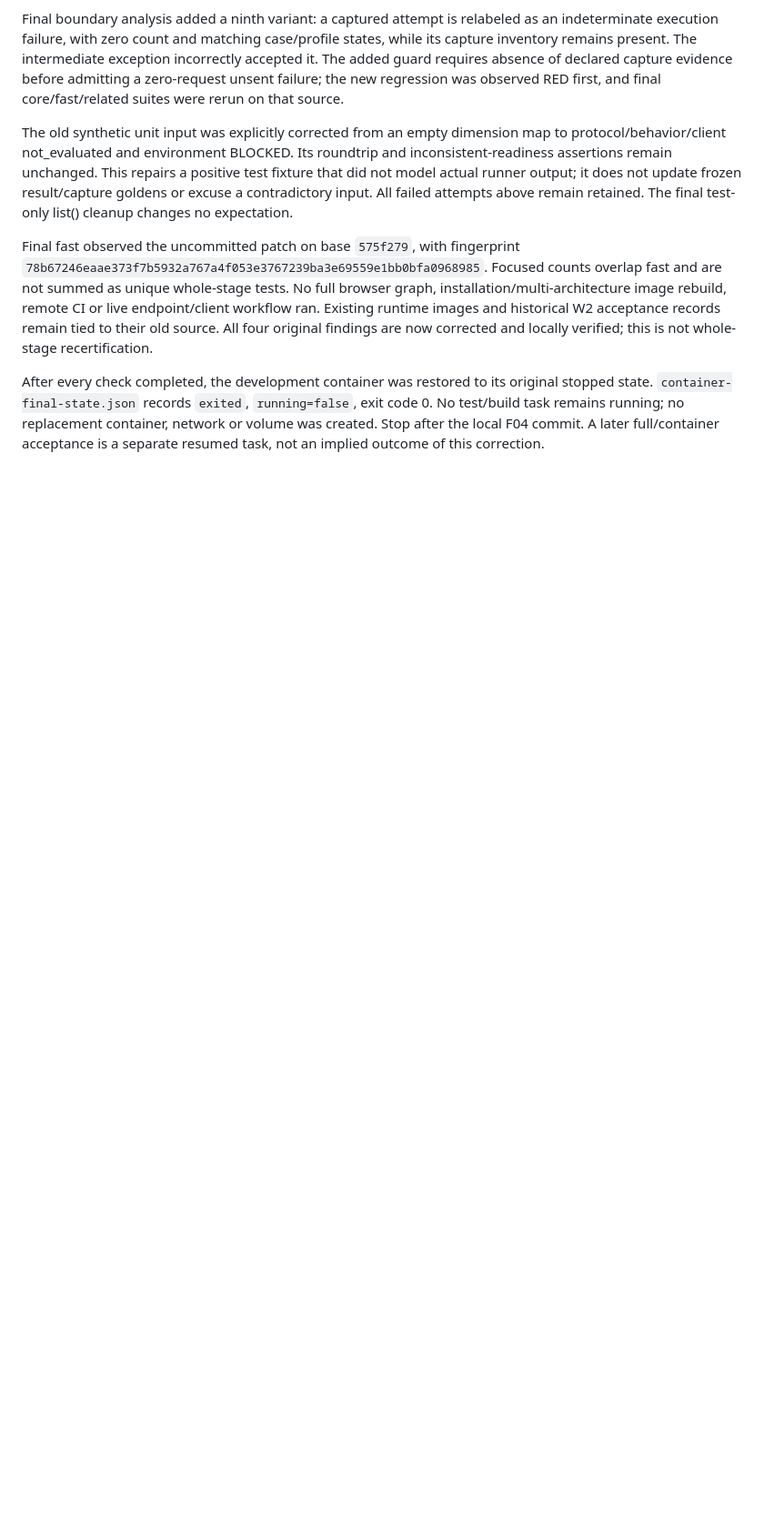
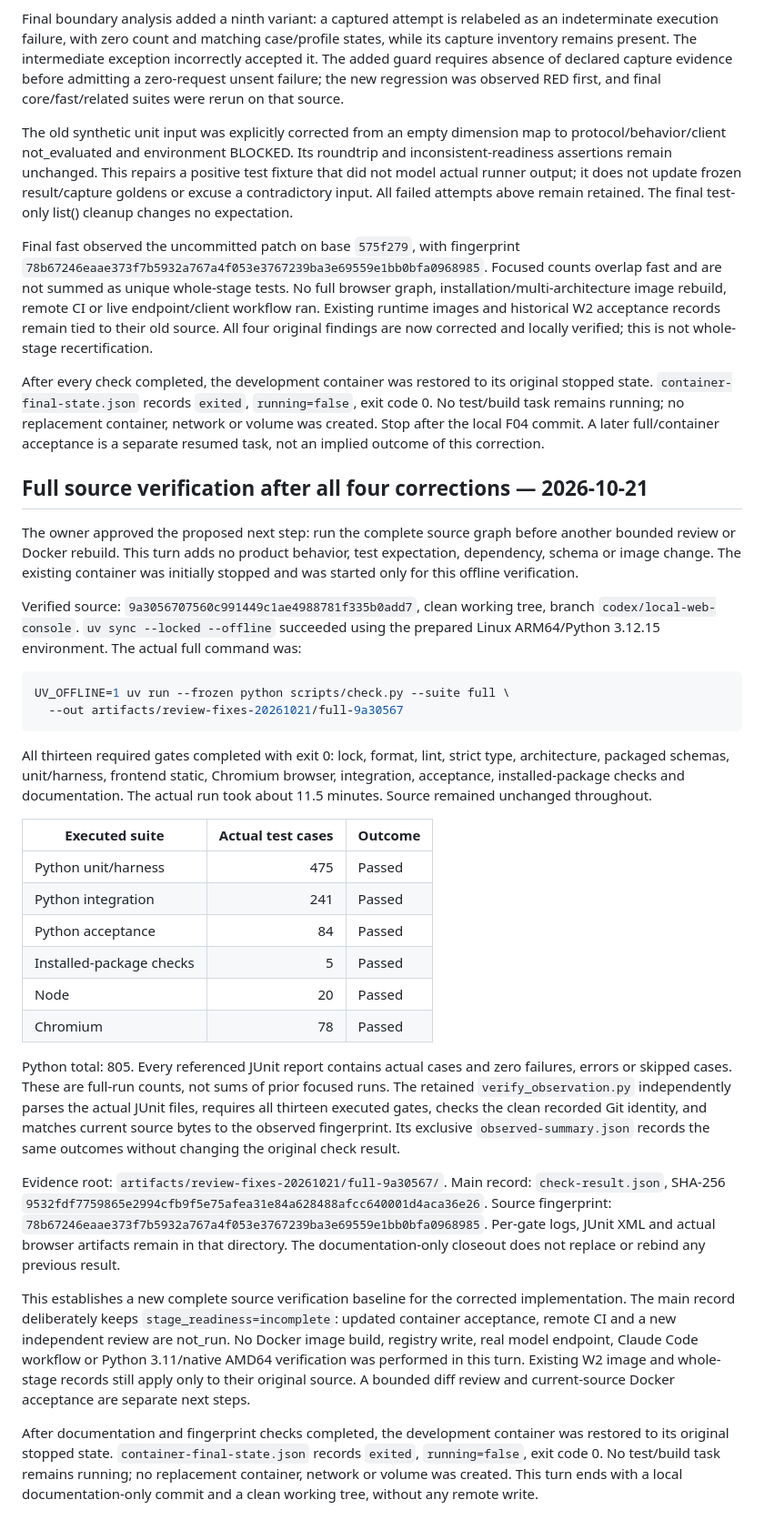
Before and after one commit to sleetdrop/anthropic-readiness, a Markdown page: docs/harness/independent-review-fixes-ledger.md, the part around the change. Shown at 91% size. Drawn GitHub-style; blank space fills up the shorter version.

Commit message:
docs: record full verification after review corrections

````diff
--- a/docs/harness/independent-review-fixes-ledger.md
+++ b/docs/harness/independent-review-fixes-ledger.md
@@ -283,3 +283,63 @@ stopped state. `container-final-state.json` records `exited`, `running=false`,
 exit code 0. No test/build task remains running; no replacement container, network
 or volume was created. Stop after the local F04 commit. A later full/container
 acceptance is a separate resumed task, not an implied outcome of this correction.
+
+## Full source verification after all four corrections — 2026-10-21
+
+The owner approved the proposed next step: run the complete source graph before
+another bounded review or Docker rebuild. This turn adds no product behavior,
+test expectation, dependency, schema or image change. The existing container was
+initially stopped and was started only for this offline verification.
+
+Verified source: `9a3056707560c991449c1ae4988781f335b0add7`, clean working tree,
+branch `codex/local-web-console`. `uv sync --locked --offline` succeeded using
+the prepared Linux ARM64/Python 3.12.15 environment. The actual full command was:
+
+```sh
+UV_OFFLINE=1 uv run --frozen python scripts/check.py --suite full \
+  --out artifacts/review-fixes-20261021/full-9a30567
+```
+
+All thirteen required gates completed with exit 0: lock, format, lint, strict type,
+architecture, packaged schemas, unit/harness, frontend static, Chromium browser,
+integration, acceptance, installed-package checks and documentation. The actual
+run took about 11.5 minutes. Source remained unchanged throughout.
+
+| Executed suite | Actual test cases | Outcome |
+| --- | ---: | --- |
+| Python unit/harness | 475 | Passed |
+| Python integration | 241 | Passed |
+| Python acceptance | 84 | Passed |
+| Installed-package checks | 5 | Passed |
+| Node | 20 | Passed |
+| Chromium | 78 | Passed |
+
+Python total: 805. Every referenced JUnit report contains actual cases and zero
+failures, errors or skipped cases. These are full-run counts, not sums of prior
+focused runs. The retained `verify_observation.py` independently parses the actual
+JUnit files, requires all thirteen executed gates, checks the clean recorded Git
+identity, and matches current source bytes to the observed fingerprint. Its
+exclusive `observed-summary.json` records the same outcomes without changing the
+original check result.
+
+Evidence root: `artifacts/review-fixes-20261021/full-9a30567/`.
+Main record: `check-result.json`, SHA-256
+`9532fdf7759865e2994cfb9f5e75afea31e84a628488afcc640001d4aca36e26`.
+Source fingerprint:
+`78b67246eaae373f7b5932a767a4f053e3767239ba3e69559e1bb0bfa0968985`.
+Per-gate logs, JUnit XML and actual browser artifacts remain in that directory.
+The documentation-only closeout does not replace or rebind any previous result.
+
+This establishes a new complete source verification baseline for the corrected
+implementation. The main record deliberately keeps `stage_readiness=incomplete`:
+updated container acceptance, remote CI and a new independent review are not_run.
+No Docker image build, registry write, real model endpoint, Claude Code workflow
+or Python 3.11/native AMD64 verification was performed in this turn. Existing W2
+image and whole-stage records still apply only to their original source. A bounded
+diff review and current-source Docker acceptance are separate next steps.
+
+After documentation and fingerprint checks completed, the development container
+was restored to its original stopped state. `container-final-state.json` records
+`exited`, `running=false`, exit code 0. No test/build task remains running; no
+replacement container, network or volume was created. This turn ends with a local
+documentation-only commit and a clean working tree, without any remote write.
````
Also changed, not shown: docs/CONTINUE.md (+16 -5 lines), docs/harness/progress.md (+15 -0 lines).
